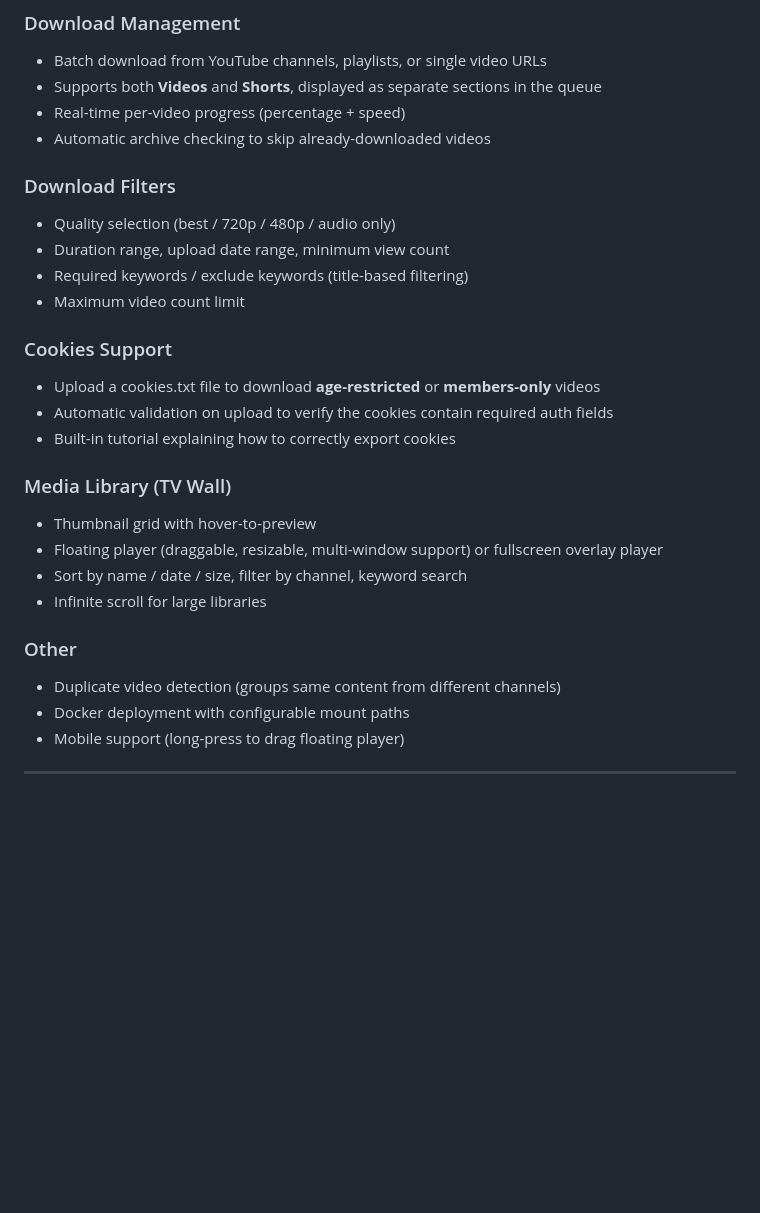
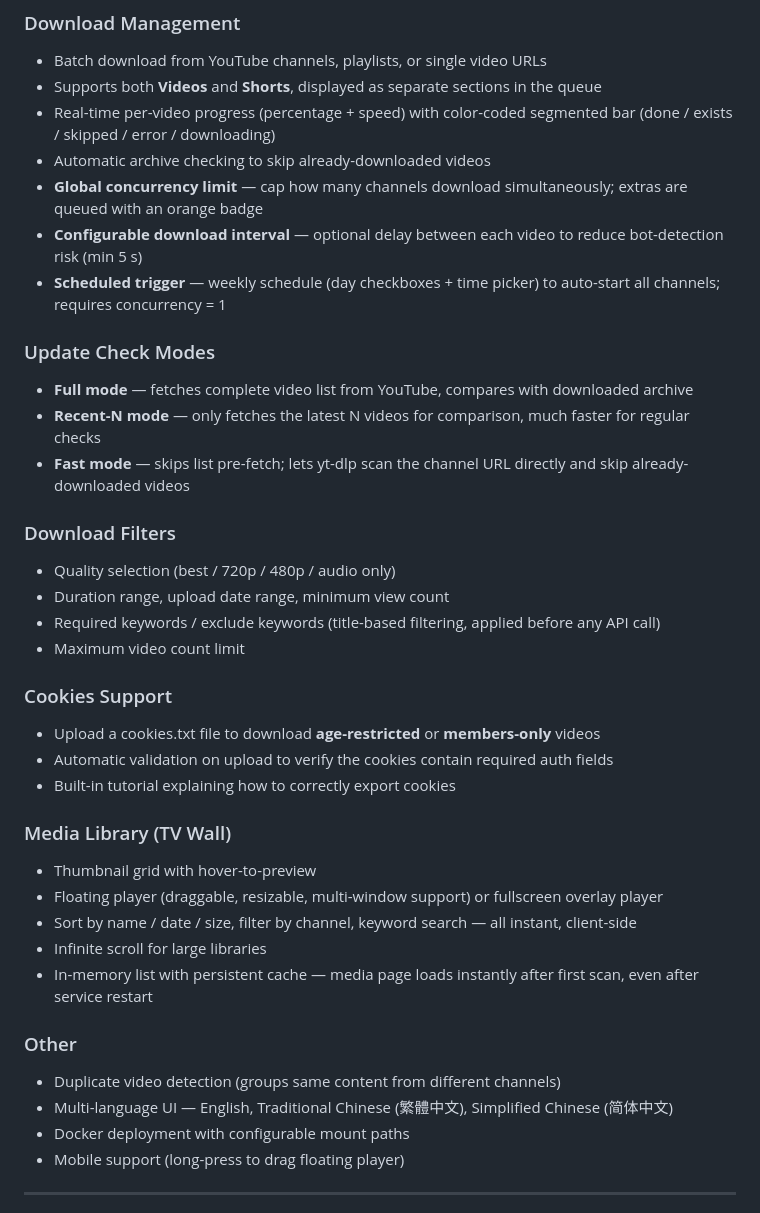
Before and after one commit to acer1204/YTDM-Tools, a Markdown page: README.md, the part around one of its changes. Rendered like a GitHub page; blank space fills up the shorter version.

Commit message:
Update README to reflect features added in v1.2–v1.5

```diff
--- a/README.md
+++ b/README.md
@@ -43,13 +43,21 @@ Single-page Web UI + Python/Flask backend, powered by yt-dlp.
 ### Download Management
 - Batch download from YouTube channels, playlists, or single video URLs
 - Supports both **Videos** and **Shorts**, displayed as separate sections in the queue
-- Real-time per-video progress (percentage + speed)
+- Real-time per-video progress (percentage + speed) with color-coded segmented bar (done / exists / skipped / error / downloading)
 - Automatic archive checking to skip already-downloaded videos
+- **Global concurrency limit** — cap how many channels download simultaneously; extras are queued with an orange badge
+- **Configurable download interval** — optional delay between each video to reduce bot-detection risk (min 5 s)
+- **Scheduled trigger** — weekly schedule (day checkboxes + time picker) to auto-start all channels; requires concurrency = 1
+
+### Update Check Modes
+- **Full mode** — fetches complete video list from YouTube, compares with downloaded archive
+- **Recent-N mode** — only fetches the latest N videos for comparison, much faster for regular checks
+- **Fast mode** — skips list pre-fetch; lets yt-dlp scan the channel URL directly and skip already-downloaded videos
 
 ### Download Filters
 - Quality selection (best / 720p / 480p / audio only)
 - Duration range, upload date range, minimum view count
-- Required keywords / exclude keywords (title-based filtering)
+- Required keywords / exclude keywords (title-based filtering, applied before any API call)
 - Maximum video count limit
 
 ### Cookies Support
@@ -60,11 +68,13 @@ Single-page Web UI + Python/Flask backend, powered by yt-dlp.
 ### Media Library (TV Wall)
 - Thumbnail grid with hover-to-preview
 - Floating player (draggable, resizable, multi-window support) or fullscreen overlay player
-- Sort by name / date / size, filter by channel, keyword search
+- Sort by name / date / size, filter by channel, keyword search — all instant, client-side
 - Infinite scroll for large libraries
+- In-memory list with persistent cache — media page loads instantly after first scan, even after service restart
 
 ### Other
 - Duplicate video detection (groups same content from different channels)
+- Multi-language UI — English, Traditional Chinese (繁體中文), Simplified Chinese (简体中文)
 - Docker deployment with configurable mount paths
 - Mobile support (long-press to drag floating player)
 
```
Also changed, not shown: other parts of README.md (+13 -3 lines).
